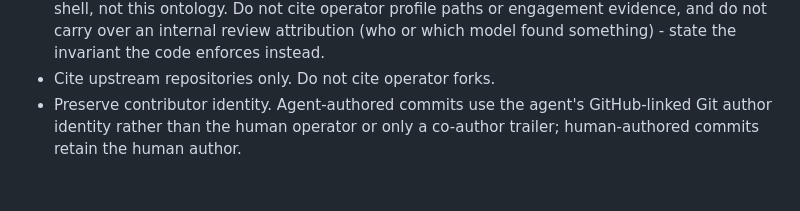
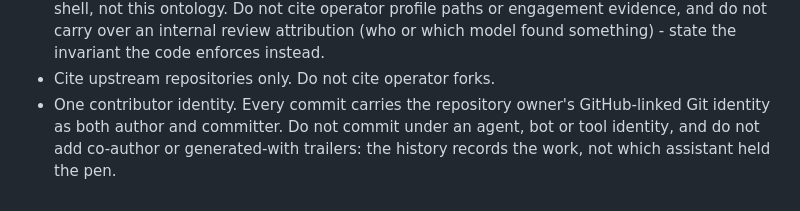
Before and after one commit to eric-stone-plus/MOTOKO, a Markdown page: AGENTS.md, the part around the change. Drawn GitHub-style.

Commit message:
Require one contributor identity in the public history
The previous rule asked agent-authored commits to carry the agent's own
GitHub identity, which is how a bot author entered this repository's
history. The public tree is a single-body-of-work export: authorship is
the repository owner's, and no assistant attribution belongs in it.

```diff
--- a/AGENTS.md
+++ b/AGENTS.md
@@ -49,6 +49,7 @@ code enforces, not the engagement that motivated it.
   review attribution (who or which model found something) - state the
   invariant the code enforces instead.
 - Cite upstream repositories only. Do not cite operator forks.
-- Preserve contributor identity. Agent-authored commits use the agent's
-  GitHub-linked Git author identity rather than the human operator or only a
-  co-author trailer; human-authored commits retain the human author.
+- One contributor identity. Every commit carries the repository owner's
+  GitHub-linked Git identity as both author and committer. Do not commit under
+  an agent, bot or tool identity, and do not add co-author or generated-with
+  trailers: the history records the work, not which assistant held the pen.
```
